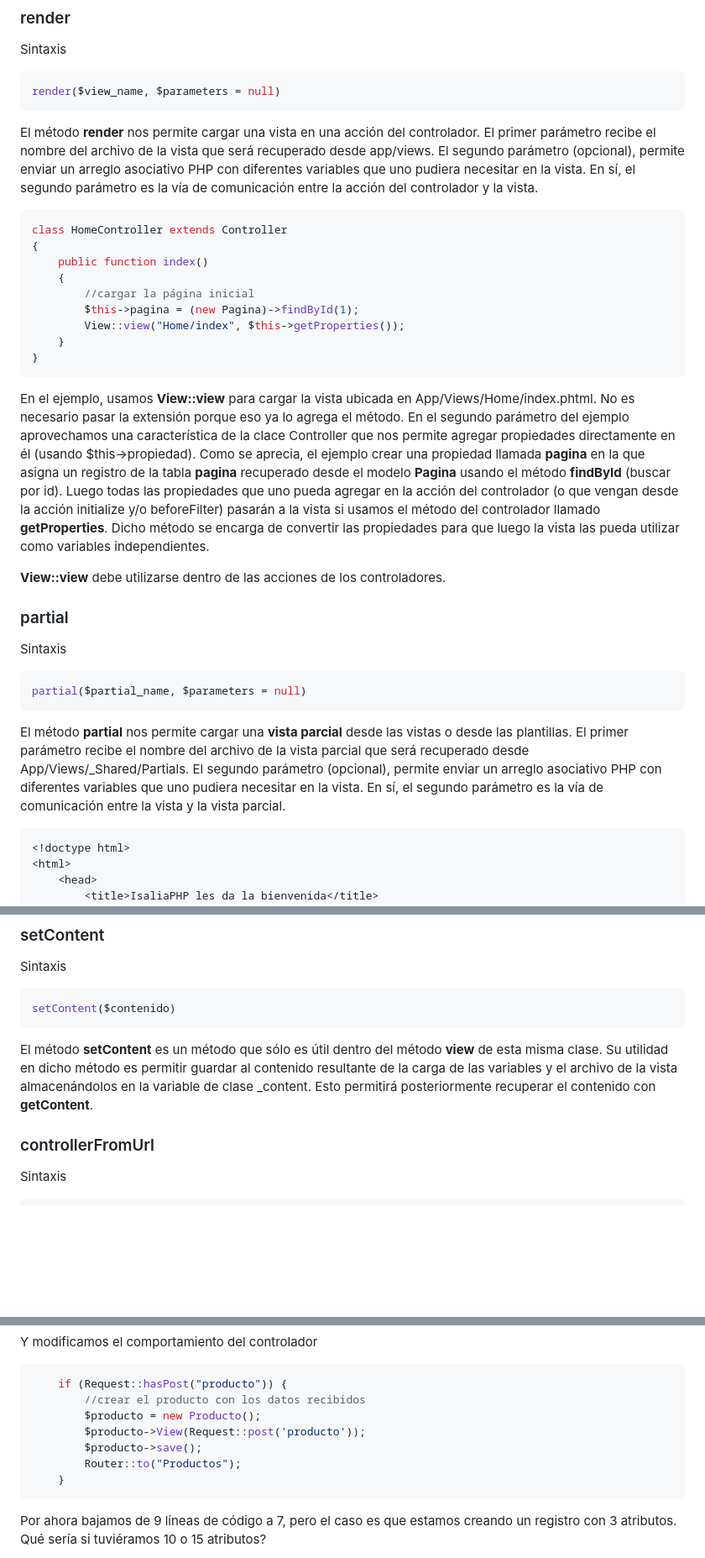
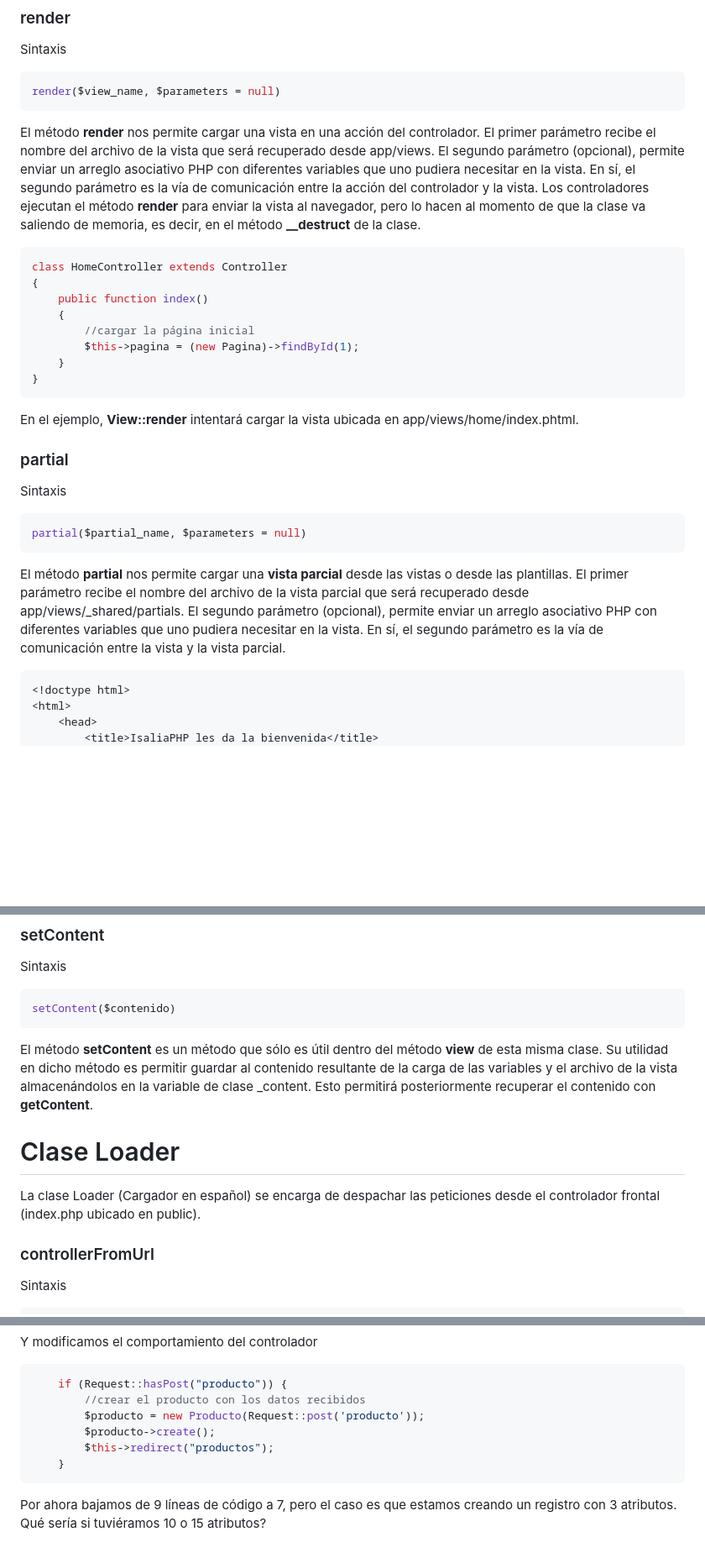
Before and after one commit to IsaliaPHP/IsaliaPHP, a Markdown page: docs/api.md, 3 parts joined by grey strips. Shown at 84% size. GitHub-like rendering; blank space fills up the shorter version.

Commit message:
actualizar documentacion

````diff
--- a/docs/api.md
+++ b/docs/api.md
@@ -15,7 +15,7 @@ Sintaxis
 render($view_name, $parameters = null)
 ```
 
-El método **render** nos permite cargar una vista en una acción del controlador. El primer parámetro recibe el nombre del archivo de la vista que será recuperado desde app/views. El segundo parámetro (opcional), permite enviar un arreglo asociativo PHP con diferentes variables que uno pudiera necesitar en la vista. En sí, el segundo parámetro es la vía de comunicación entre la acción del controlador y la vista.
+El método **render** nos permite cargar una vista en una acción del controlador. El primer parámetro recibe el nombre del archivo de la vista que será recuperado desde app/views. El segundo parámetro (opcional), permite enviar un arreglo asociativo PHP con diferentes variables que uno pudiera necesitar en la vista. En sí, el segundo parámetro es la vía de comunicación entre la acción del controlador y la vista. Los controladores ejecutan el método **render** para enviar la vista al navegador, pero lo hacen al momento de que la clase va saliendo de memoria, es decir, en el método **__destruct** de la clase.
 
 ```php
 class HomeController extends Controller
@@ -24,14 +24,11 @@ class HomeController extends Controller
     {
         //cargar la página inicial
         $this->pagina = (new Pagina)->findById(1);
-        View::view("Home/index", $this->getProperties());
     }
 }
 ```
 
-En el ejemplo, usamos **View::view** para cargar la vista ubicada en App/Views/Home/index.phtml. No es necesario pasar la extensión porque eso ya lo agrega el método. En el segundo parámetro del ejemplo aprovechamos una característica de la clace Controller que nos permite agregar propiedades directamente en él (usando $this->propiedad). Como se aprecia, el ejemplo crear una propiedad llamada **pagina** en la que asigna un registro de la tabla **pagina** recuperado desde el modelo **Pagina** usando el método **findById** (buscar por id). Luego todas las propiedades que uno pueda agregar en la acción del controlador (o que vengan desde la acción initialize y/o beforeFilter) pasarán a la vista si usamos el método del controlador llamado **getProperties**. Dicho método se encarga de convertir las propiedades para que luego la vista las pueda utilizar como variables independientes.
-
-**View::view** debe utilizarse dentro de las acciones de los controladores.
+En el ejemplo, **View::render** intentará cargar la vista ubicada en app/views/home/index.phtml.
 
 
 ### partial
@@ -41,7 +38,7 @@ Sintaxis
 partial($partial_name, $parameters = null)
 ```
 
-El método **partial** nos permite cargar una **vista parcial** desde las vistas o desde las plantillas. El primer parámetro recibe el nombre del archivo de la vista parcial que será recuperado desde App/Views/_Shared/Partials. El segundo parámetro (opcional), permite enviar un arreglo asociativo PHP con diferentes variables que uno pudiera necesitar en la vista. En sí, el segundo parámetro es la vía de comunicación entre la vista y la vista parcial.
+El método **partial** nos permite cargar una **vista parcial** desde las vistas o desde las plantillas. El primer parámetro recibe el nombre del archivo de la vista parcial que será recuperado desde app/views/_shared/partials. El segundo parámetro (opcional), permite enviar un arreglo asociativo PHP con diferentes variables que uno pudiera necesitar en la vista. En sí, el segundo parámetro es la vía de comunicación entre la vista y la vista parcial.
 
 ```php
 <!doctype html>
@@ -163,6 +158,10 @@ setContent($contenido)
 
 El método **setContent** es un método que sólo es útil dentro del método **view** de esta misma clase. Su utilidad en dicho método es permitir guardar al contenido resultante de la carga de las variables y el archivo de la vista almacenándolos en la variable de clase _content. Esto permitirá posteriormente recuperar el contenido con **getContent**.
 
+
+# Clase Loader
+
+La clase Loader (Cargador en español) se encarga de despachar las peticiones desde el controlador frontal (index.php ubicado en public).
 
 ### controllerFromUrl
 
@@ -295,10 +296,9 @@ Y modificamos el comportamiento del controlador
 ```php
     if (Request::hasPost("producto")) {
         //crear el producto con los datos recibidos
-        $producto = new Producto();
-        $producto->View(Request::post('producto'));
-        $producto->save();
-        Router::to("Productos");
+        $producto = new Producto(Request::post('producto'));
+        $producto->create();
+        $this->redirect("productos");
     }
 ```
 
````
Also changed, not shown: other parts of docs/api.md (+6 -6 lines).
